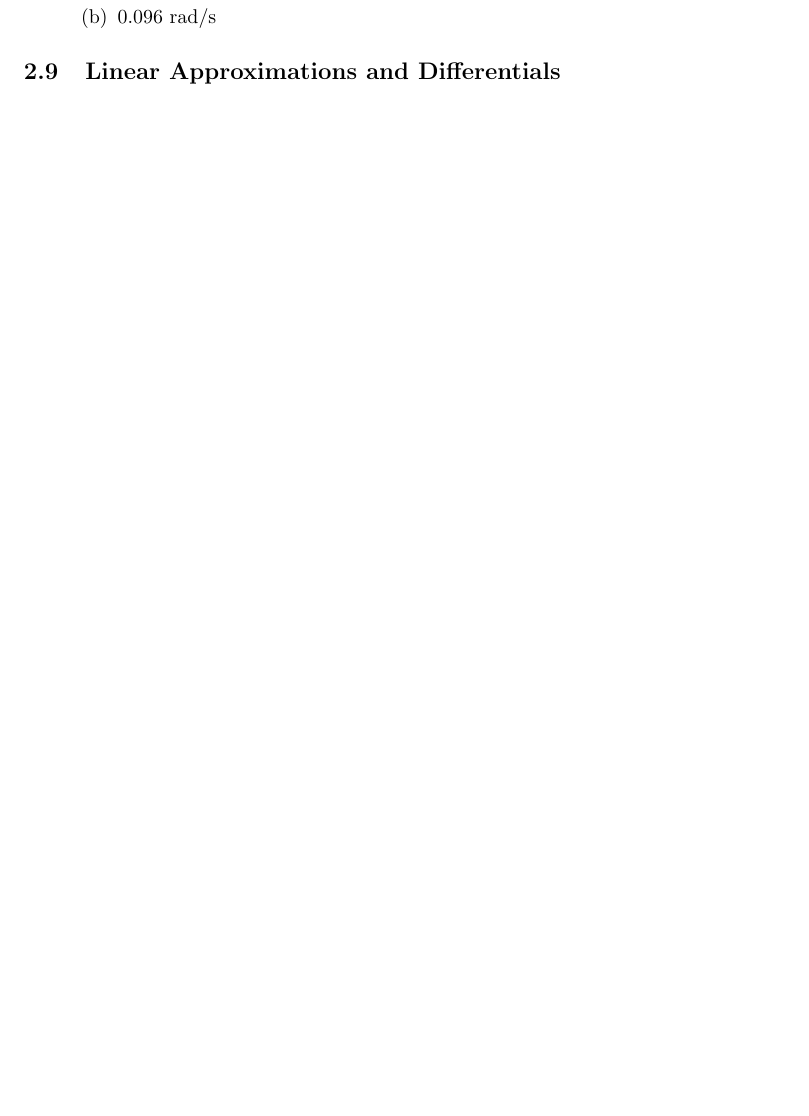
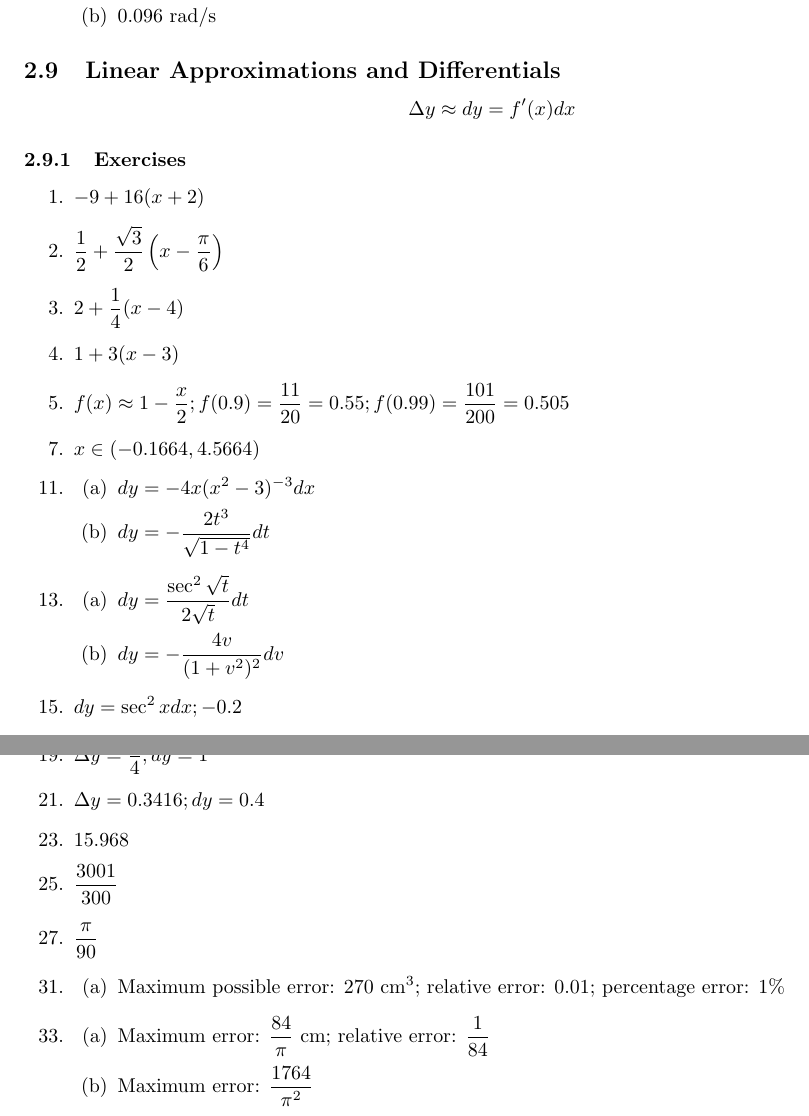
Before and after one commit to cuong-dang/study, a LaTeX document (mathematics/James Stewart Calculus/ch2.tex): part of page 7 of 7 before the commit and two parts of pages 7 and 8 of 8 after it, the two joined at a grey line, cut so that both start at the same text, the shorter picture padded with empty space. Compiled offline with pdfLaTeX.

Commit message:
jcalc: Complete 2.9.33

```diff
--- a/mathematics/James Stewart Calculus/ch2.tex
+++ b/mathematics/James Stewart Calculus/ch2.tex
@@ -363,4 +363,52 @@
 \end{enumerate}
 
 \subsection{Linear Approximations and Differentials}
+\[\Delta y \approx dy=f'(x)dx\]
+\subsubsection{Exercises}
+\begin{enumerate}
+  \item $-9+16(x+2)$
+  \item $\frac{1}{2}+\frac{\sqrt{3}}{2}\left(x-\frac{\pi}{6}\right)$
+  \item $2+\frac{1}{4}(x-4)$
+  \item $1+3(x-3)$
+  \item $f(x)\approx1-\frac{x}{2}; f(0.9)=\frac{11}{20}=0.55; f(0.99)=\frac{101}{200}=0.505$
+    \setcounter{enumi}{6}
+  \item $x\in(-0.1664, 4.5664)$
+    \setcounter{enumi}{10}
+  \item
+    \begin{enumerate}
+      \item $dy=-4x(x^2-3)^{-3}dx$
+      \item $dy=-\frac{2t^3}{\sqrt{1-t^4}}dt$
+    \end{enumerate}
+    \setcounter{enumi}{12}
+  \item
+    \begin{enumerate}
+      \item $dy=\frac{\sec^2\sqrt{t}}{2\sqrt{t}}dt$
+      \item $dy=-\frac{4v}{(1+v^2)^2}dv$
+    \end{enumerate}
+    \setcounter{enumi}{14}
+  \item $dy=\sec^2xdx; -0.2$
+    \setcounter{enumi}{16}
+  \item $dy=\frac{x}{\sqrt{3+x^2}}dx; -\frac{\sqrt{7}}{35}$
+    \setcounter{enumi}{18}
+  \item $\Delta y = \frac{5}{4}; dy=1$
+    \setcounter{enumi}{20}
+  \item $\Delta y = 0.3416; dy=0.4$
+    \setcounter{enumi}{22}
+  \item 15.968
+    \setcounter{enumi}{24}
+  \item $\frac{3001}{300}$
+    \setcounter{enumi}{26}
+  \item $\frac{\pi}{90}$
+    \setcounter{enumi}{30}
+  \item
+    \begin{enumerate}
+      \item Maximum possible error: 270 cm$^3$; relative error: 0.01; percentage error: $1\%$
+    \end{enumerate}
+    \setcounter{enumi}{32}
+  \item
+    \begin{enumerate}
+      \item Maximum error: $\frac{84}{\pi}$ cm; relative error: $\frac{1}{84}$
+      \item Maximum error: $\frac{1764}{\pi^2}$
+    \end{enumerate}
+\end{enumerate}
 \end{document}
```
